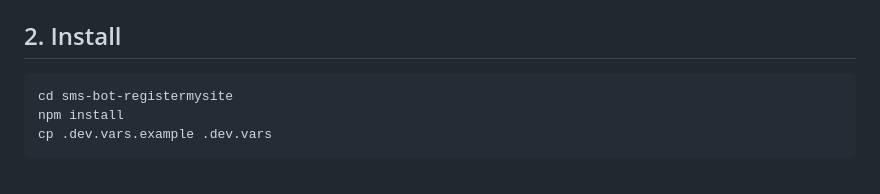
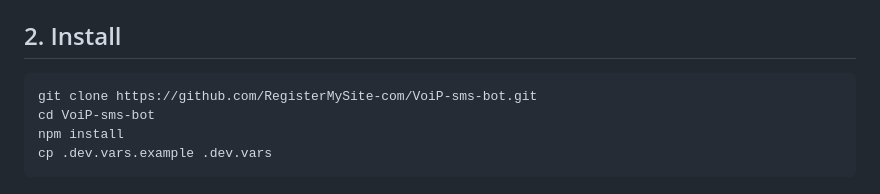
Before and after one commit to RegisterMySite-com/VoiP-sms-bot, a Markdown page: README.md, the part around the change. GitHub-like rendering.

Commit message:
Replace README with clone-ready setup instructions

````diff
--- a/README.md
+++ b/README.md
@@ -45,7 +45,8 @@ Nothing leaves the Cloudflare + Twilio boundary.
 ## 2. Install
 
 ```bash
-cd sms-bot-registermysite
+git clone https://github.com/RegisterMySite-com/VoiP-sms-bot.git
+cd VoiP-sms-bot
 npm install
 cp .dev.vars.example .dev.vars
 ```
````
